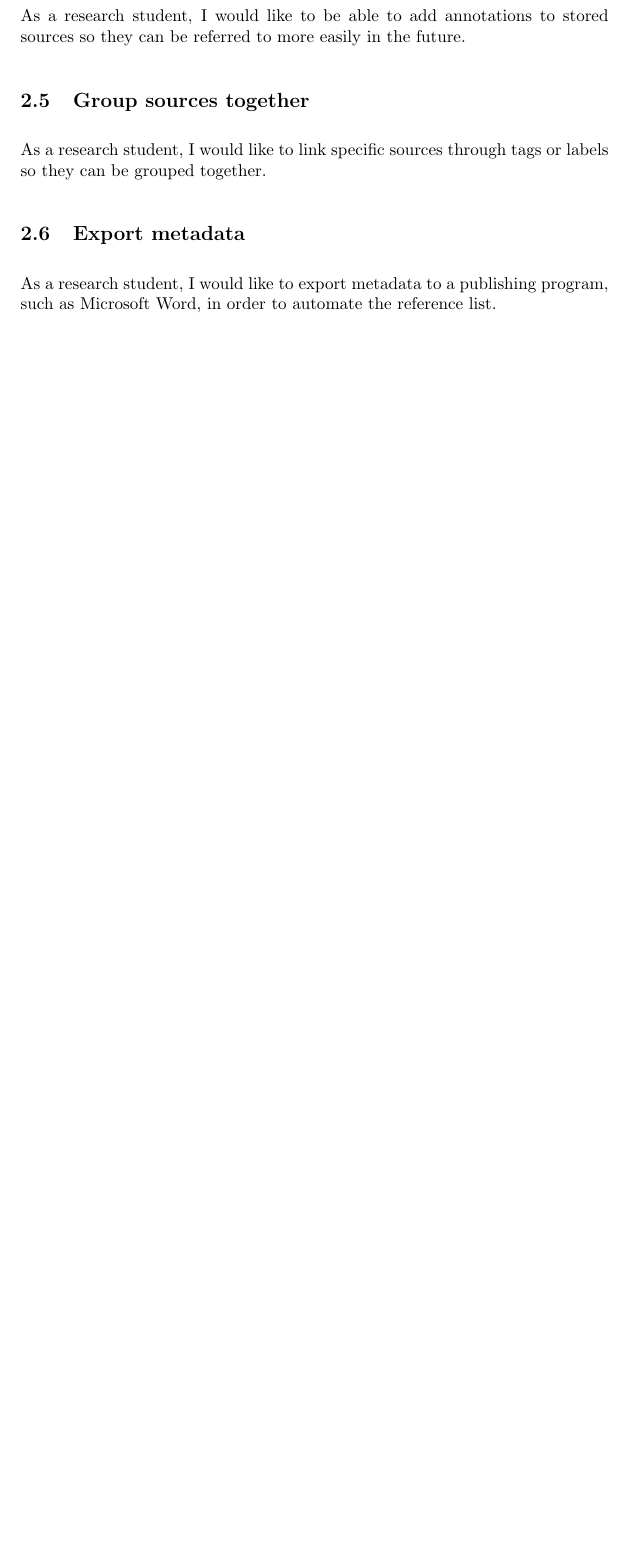
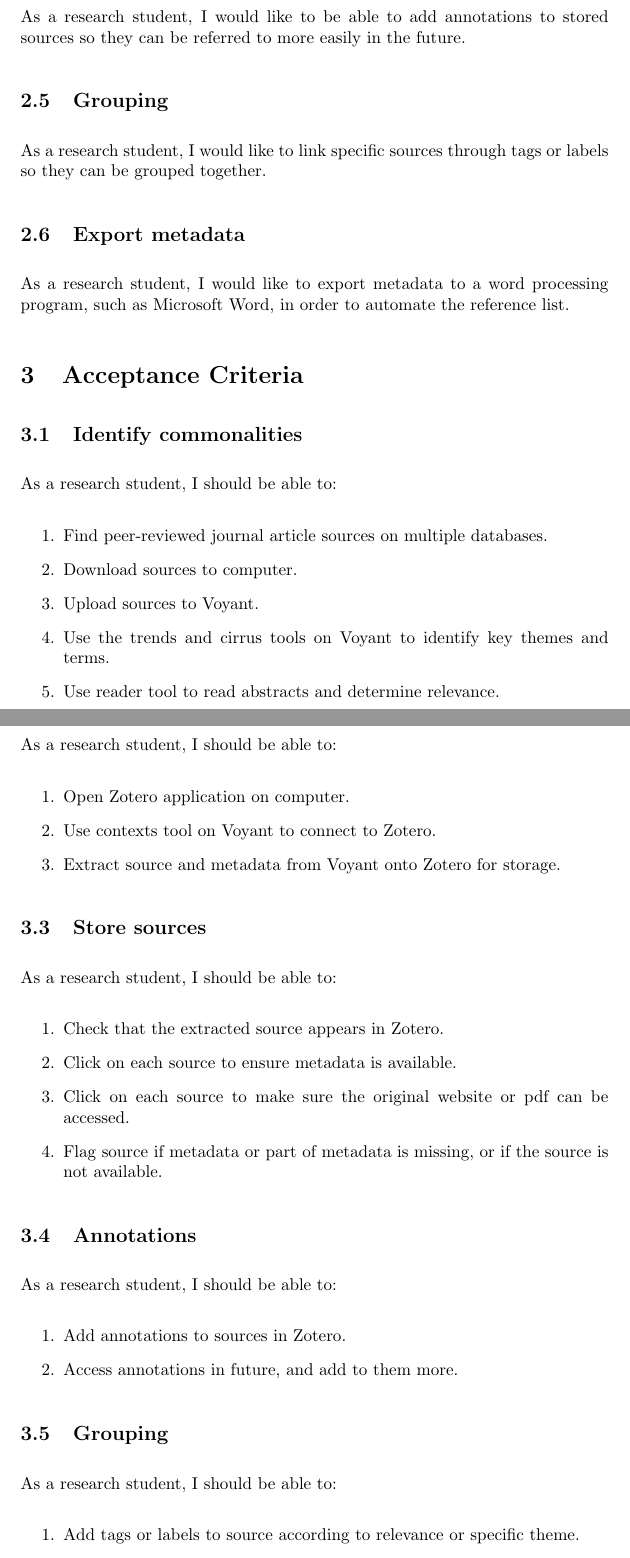
Before and after one commit to MQ-FOAR705/E-Kirkpatrick-PoC-project, a LaTeX document (main.tex): part of page 2 of 2 before the commit and two parts of pages 2 and 3 of 4 after it, the two joined at a grey line, cut so that both start at the same text, the shorter picture padded with empty space. Compiled offline with pdfLaTeX.

Commit message:
Added acceptance criteria and pre-requisites.

```diff
--- a/main.tex
+++ b/main.tex
@@ -29,6 +30,42 @@ As a research student, I would like a program that can store multiple sources wi
 As a research student, I would like to be able to add annotations to stored sources so they can be referred to more easily in the future.
-\subsection{Group sources together}
+\subsection{Grouping}
 As a research student, I would like to link specific sources through tags or labels so they can be grouped together.
 \subsection{Export metadata}
-As a research student, I would like to export metadata to a publishing program, such as Microsoft Word, in order to automate the reference list.
+As a research student, I would like to export metadata to a word processing program, such as Microsoft Word, in order to automate the reference list.
 
+\section{Acceptance Criteria}
+\subsection{Identify commonalities}
+As a research student, I should be able to:
+\begin{enumerate}
+    \item Find peer-reviewed journal article sources on multiple databases.
+    \item Download sources to computer.
+    \item Upload sources to Voyant.
+    \item Use the trends and cirrus tools on Voyant to identify key themes and terms.
+    \item Use reader tool to read abstracts and determine relevance.
+\end{enumerate}
+\subsection{Extract information}
+As a research student, I should be able to:
+\begin{enumerate}
+    \item Open Zotero application on computer.
+    \item Use contexts tool on Voyant to connect to Zotero.
+    \item Extract source and metadata from Voyant onto Zotero for storage.
+   \end{enumerate}
+\subsection{Store sources}
+As a research student, I should be able to:
+\begin{enumerate}
+    \item Check that the extracted source appears in Zotero.
+    \item Click on each source to ensure metadata is available.
+    \item Click on each source to make sure the original website or pdf can be accessed.
+    \item Flag source if metadata or part of metadata is missing, or if the source is not available.
+\end{enumerate}
+\subsection{Annotations}
+As a research student, I should be able to:
+\begin{enumerate}
+    \item Add annotations to sources in Zotero.
+    \item Access annotations in future, and add to them more.
+    \end{enumerate}
+\subsection{Grouping}
+As a research student, I should be able to:
+\begin{enumerate}
+    \item Add tags or labels to source according to relevance or specific theme.
+    \item Search for specific groups of sources by these tags.
```
Also changed, not shown: main.tex (20 more changed lines).
